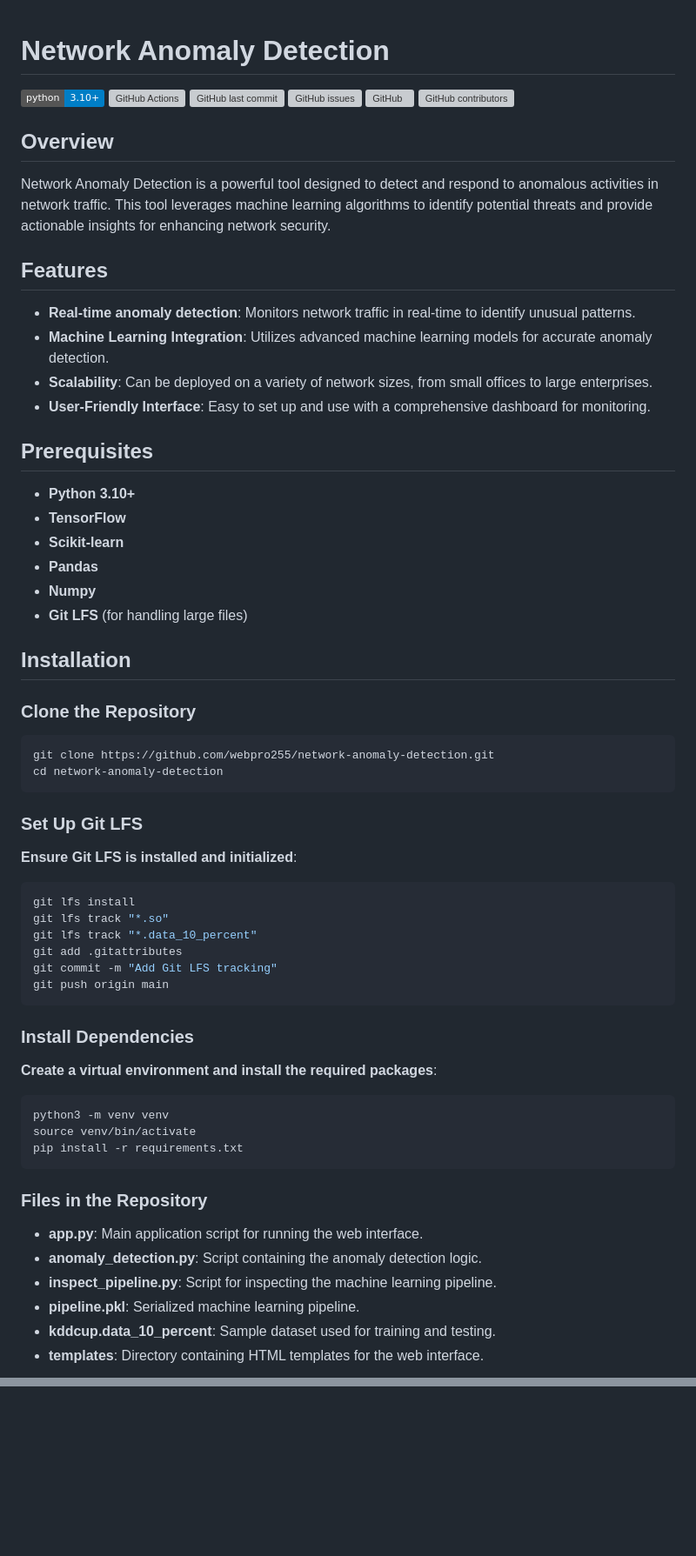
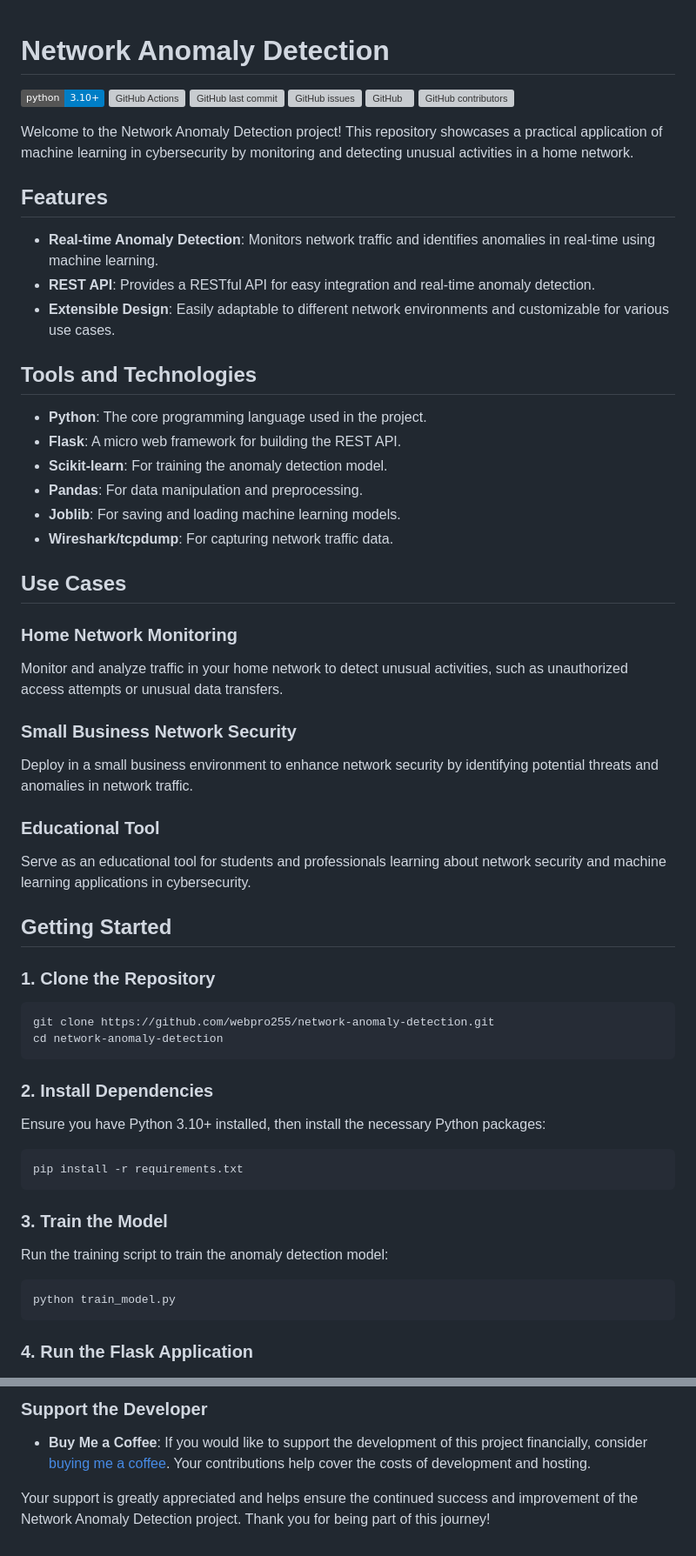
Before and after one commit to webpro255/network-anomaly-detection, a Markdown page: README.md, 2 parts joined by grey strips. Shown at 87% size. GitHub-like rendering; badges without logos; blank space fills up the shorter version; grey boxes are pictures that could not be loaded.

````diff
--- a/README.md
+++ b/README.md
@@ -1,4 +1,3 @@
-
 # Network Anomaly Detection
 ![Python version](https://img.shields.io/badge/python-3.10+-blue)
 ![GitHub Actions](https://github.com/webpro255/network-anomaly-detection/actions/workflows/python-app.yml/badge.svg)
@@ -7,59 +6,49 @@
 ![GitHub](https://img.shields.io/github/license/webpro255/network-anomaly-detection)
 ![GitHub contributors](https://img.shields.io/github/contributors/webpro255/network-anomaly-detection)
 
-## Overview
-
-Network Anomaly Detection is a powerful tool designed to detect and respond to anomalous activities in network traffic. This tool leverages machine learning algorithms to identify potential threats and provide actionable insights for enhancing network security.
+Welcome to the Network Anomaly Detection project! This repository showcases a practical application of machine learning in cybersecurity by monitoring and detecting unusual activities in a home network.
 
 ## Features
+- **Real-time Anomaly Detection**: Monitors network traffic and identifies anomalies in real-time using machine learning.
+- **REST API**: Provides a RESTful API for easy integration and real-time anomaly detection.
+- **Extensible Design**: Easily adaptable to different network environments and customizable for various use cases.
 
-- **Real-time anomaly detection**: Monitors network traffic in real-time to identify unusual patterns.
-- **Machine Learning Integration**: Utilizes advanced machine learning models for accurate anomaly detection.
-- **Scalability**: Can be deployed on a variety of network sizes, from small offices to large enterprises.
-- **User-Friendly Interface**: Easy to set up and use with a comprehensive dashboard for monitoring.
+## Tools and Technologies
+- **Python**: The core programming language used in the project.
+- **Flask**: A micro web framework for building the REST API.
+- **Scikit-learn**: For training the anomaly detection model.
+- **Pandas**: For data manipulation and preprocessing.
+- **Joblib**: For saving and loading machine learning models.
+- **Wireshark/tcpdump**: For capturing network traffic data.
 
-## Prerequisites
+## Use Cases
+### Home Network Monitoring
+Monitor and analyze traffic in your home network to detect unusual activities, such as unauthorized access attempts or unusual data transfers.
 
-- **Python 3.10+**
-- **TensorFlow**
-- **Scikit-learn**
-- **Pandas**
-- **Numpy**
-- **Git LFS** (for handling large files)
+### Small Business Network Security
+Deploy in a small business environment to enhance network security by identifying potential threats and anomalies in network traffic.
 
-## Installation
+### Educational Tool
+Serve as an educational tool for students and professionals learning about network security and machine learning applications in cybersecurity.
 
-### Clone the Repository
+## Getting Started
 
-```bash
+### 1. Clone the Repository
+```sh
 git clone https://github.com/webpro255/network-anomaly-detection.git
 cd network-anomaly-detection
 ```
-### Set Up Git LFS
+### 2. Install Dependencies
 
-**Ensure Git LFS is installed and initialized**:
-```bash
-git lfs install
-git lfs track "*.so"
-git lfs track "*.data_10_percent"
-git add .gitattributes
-git commit -m "Add Git LFS tracking"
-git push origin main
-```
-### Install Dependencies
-
-**Create a virtual environment and install the required packages**:
-```bash
-python3 -m venv venv
-source venv/bin/activate
+Ensure you have Python 3.10+ installed, then install the necessary Python packages:
+```sh
 pip install -r requirements.txt
 ```
-### Files in the Repository
+### 3. Train the Model
 
- - **app.py**: Main application script for running the web interface.
- - **anomaly_detection.py**: Script containing the anomaly detection logic.
- - **inspect_pipeline.py**: Script for inspecting the machine learning pipeline.
- - **pipeline.pkl**: Serialized machine learning pipeline.
- - **kddcup.data_10_percent**: Sample dataset used for training and testing.
- - **templates**: Directory containing HTML templates for the web interface.
+Run the training script to train the anomaly detection model:
+```sh
+python train_model.py
+```
+### 4. Run the Flask Application
 
@@ -93,0 +117,4 @@ Special thanks to all contributors and the open-source community for their suppo
+### Support the Developer
+- **Buy Me a Coffee**: If you would like to support the development of this project financially, consider [buying me a coffee](https://www.buymeacoffee.com/webpro255). Your contributions help cover the costs of development and hosting.
+
+Your support is greatly appreciated and helps ensure the continued success and improvement of the Network Anomaly Detection project. Thank you for being part of this journey!
````
Also changed, not shown: other parts of README.md (+56 -22 lines).
